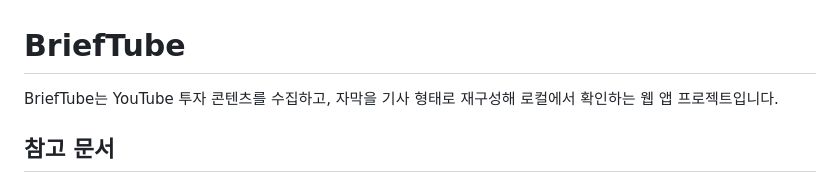
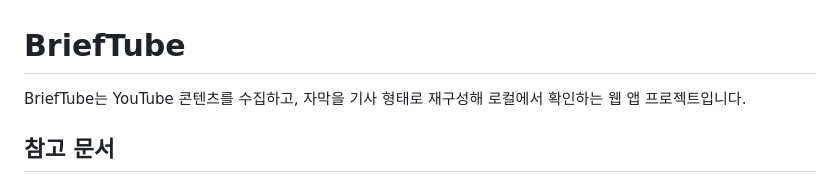
Before and after one commit to sh1n-k/BriefTube, a Markdown page: README.md, the part around the change. GitHub-like rendering.

Commit message:
Fix typo in project description in README.md

```diff
--- a/README.md
+++ b/README.md
@@ -1,6 +1,6 @@
 # BriefTube
 
-BriefTube는 YouTube 투자 콘텐츠를 수집하고, 자막을 기사 형태로 재구성해 로컬에서 확인하는 웹 앱 프로젝트입니다.
+BriefTube는 YouTube 콘텐츠를 수집하고, 자막을 기사 형태로 재구성해 로컬에서 확인하는 웹 앱 프로젝트입니다.
 
 ## 참고 문서
 
```
